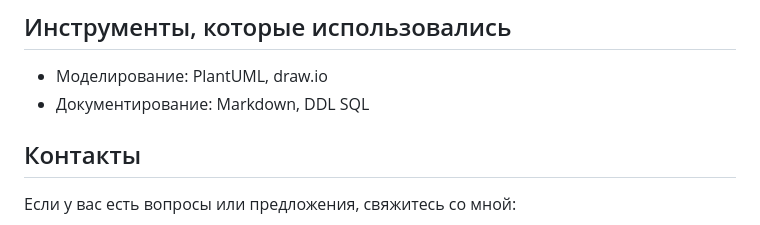
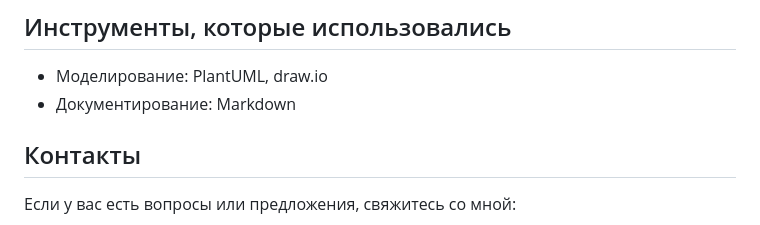
Before and after one commit to evggulina/system-analyst-portfolio, a Markdown page: travel-planner/README.md, the part around the change. Drawn GitHub-style.

```diff
--- a/travel-planner/README.md
+++ b/travel-planner/README.md
@@ -40,7 +40,7 @@
 
 ## Инструменты, которые использовались
 - Моделирование: PlantUML, draw.io
-- Документирование: Markdown, DDL SQL
+- Документирование: Markdown
 
 
 ## Контакты
```
